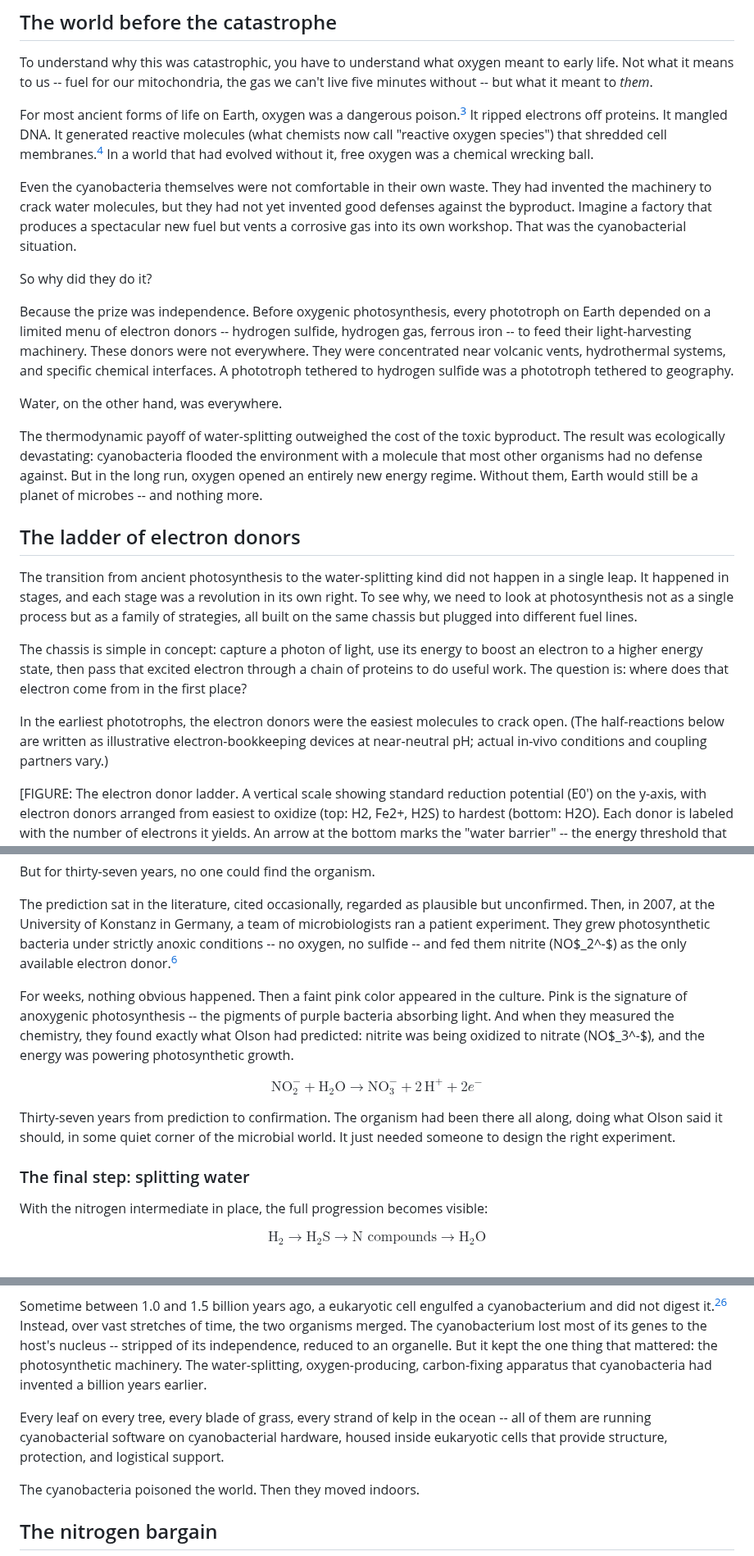
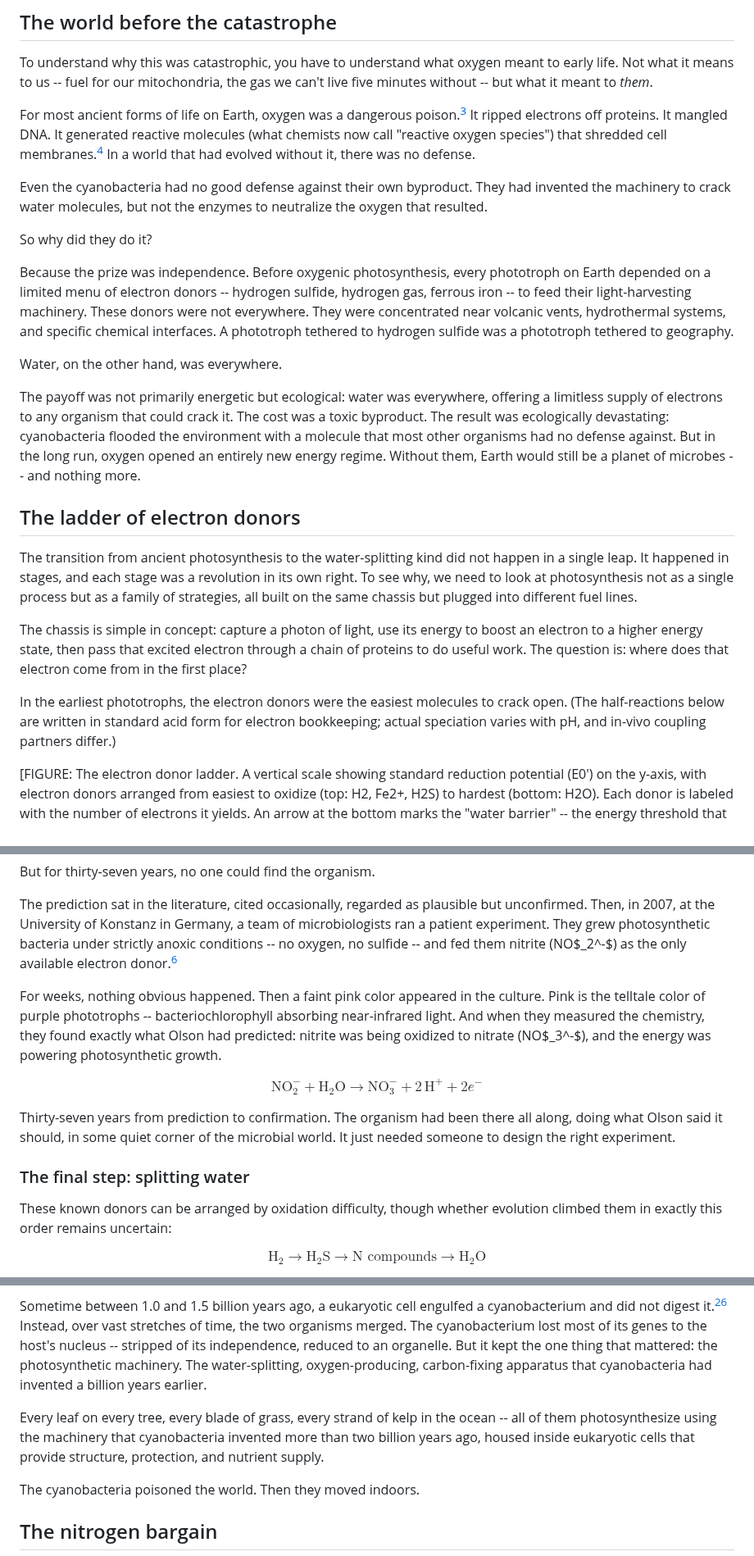
Before and after one commit to pycckuu/the-book, a Markdown page: chapters/05-the-poisoning.md, 3 parts joined by grey strips. Shown at 82% size. Drawn GitHub-style.

Commit message:
Tighten Ch5 water-payoff framing, trim rhetoric, fix pH note and pink claim
- Reframe water-splitting advantage as ecological (ubiquity) not thermodynamic
- Soften ladder narrative: "order remains uncertain" instead of implied sequence
- Trim rhetoric density: remove "wrecking ball", factory metaphor, "software/hardware"
- Fix half-reaction pH note: "standard acid form" replaces misleading "near-neutral pH"
- Narrow "pink = anoxygenic" to "pink = purple phototrophs"
- Fix residual "fifteen-fold" → "order of magnitude" to match earlier ATP fix

```diff
--- a/chapters/05-the-poisoning.md
+++ b/chapters/05-the-poisoning.md
@@ -16,9 +16,9 @@ They learned to split water.
 
 To understand why this was catastrophic, you have to understand what oxygen meant to early life. Not what it means to us -- fuel for our mitochondria, the gas we can't live five minutes without -- but what it meant to *them*.
 
-For most ancient forms of life on Earth, oxygen was a dangerous poison.[^oxygen_toxicity] It ripped electrons off proteins. It mangled DNA. It generated reactive molecules (what chemists now call "reactive oxygen species") that shredded cell membranes.[^ros_damage] In a world that had evolved without it, free oxygen was a chemical wrecking ball.
+For most ancient forms of life on Earth, oxygen was a dangerous poison.[^oxygen_toxicity] It ripped electrons off proteins. It mangled DNA. It generated reactive molecules (what chemists now call "reactive oxygen species") that shredded cell membranes.[^ros_damage] In a world that had evolved without it, there was no defense.
 
-Even the cyanobacteria themselves were not comfortable in their own waste. They had invented the machinery to crack water molecules, but they had not yet invented good defenses against the byproduct. Imagine a factory that produces a spectacular new fuel but vents a corrosive gas into its own workshop. That was the cyanobacterial situation.
+Even the cyanobacteria had no good defense against their own byproduct. They had invented the machinery to crack water molecules, but not the enzymes to neutralize the oxygen that resulted.
 
 So why did they do it?
 
@@ -26,7 +26,7 @@ Because the prize was independence. Before oxygenic photosynthesis, every photot
 
 Water, on the other hand, was everywhere.
 
-The thermodynamic payoff of water-splitting outweighed the cost of the toxic byproduct. The result was ecologically devastating: cyanobacteria flooded the environment with a molecule that most other organisms had no defense against. But in the long run, oxygen opened an entirely new energy regime. Without them, Earth would still be a planet of microbes -- and nothing more.
+The payoff was not primarily energetic but ecological: water was everywhere, offering a limitless supply of electrons to any organism that could crack it. The cost was a toxic byproduct. The result was ecologically devastating: cyanobacteria flooded the environment with a molecule that most other organisms had no defense against. But in the long run, oxygen opened an entirely new energy regime. Without them, Earth would still be a planet of microbes -- and nothing more.
 
 ## The ladder of electron donors
 
@@ -34,7 +34,7 @@ The transition from ancient photosynthesis to the water-splitting kind did not h
 
 The chassis is simple in concept: capture a photon of light, use its energy to boost an electron to a higher energy state, then pass that excited electron through a chain of proteins to do useful work. The question is: where does that electron come from in the first place?
 
-In the earliest phototrophs, the electron donors were the easiest molecules to crack open. (The half-reactions below are written as illustrative electron-bookkeeping devices at near-neutral pH; actual in-vivo conditions and coupling partners vary.)
+In the earliest phototrophs, the electron donors were the easiest molecules to crack open. (The half-reactions below are written in standard acid form for electron bookkeeping; actual speciation varies with pH, and in-vivo coupling partners differ.)
 
 [FIGURE: The electron donor ladder. A vertical scale showing standard reduction potential (E0') on the y-axis, with electron donors arranged from easiest to oxidize (top: H2, Fe2+, H2S) to hardest (bottom: H2O). Each donor is labeled with the number of electrons it yields. An arrow at the bottom marks the "water barrier" -- the energy threshold that required two linked photosystems to breach. Caption: "The history of photosynthesis is the history of climbing this ladder. Water was the last rung."]
 
@@ -70,7 +70,7 @@ But for thirty-seven years, no one could find the organism.
 
 The prediction sat in the literature, cited occasionally, regarded as plausible but unconfirmed. Then, in 2007, at the University of Konstanz in Germany, a team of microbiologists ran a patient experiment. They grew photosynthetic bacteria under strictly anoxic conditions -- no oxygen, no sulfide -- and fed them nitrite (NO$_2^-$) as the only available electron donor.[^griffin2007]
 
-For weeks, nothing obvious happened. Then a faint pink color appeared in the culture. Pink is the signature of anoxygenic photosynthesis -- the pigments of purple bacteria absorbing light. And when they measured the chemistry, they found exactly what Olson had predicted: nitrite was being oxidized to nitrate (NO$_3^-$), and the energy was powering photosynthetic growth.
+For weeks, nothing obvious happened. Then a faint pink color appeared in the culture. Pink is the telltale color of purple phototrophs -- bacteriochlorophyll absorbing near-infrared light. And when they measured the chemistry, they found exactly what Olson had predicted: nitrite was being oxidized to nitrate (NO$_3^-$), and the energy was powering photosynthetic growth.
 
 $$\text{NO}_2^- + \text{H}_2\text{O} \longrightarrow \text{NO}_3^- + 2\,\text{H}^+ + 2e^-$$
 
@@ -78,7 +78,7 @@ Thirty-seven years from prediction to confirmation. The organism had been there
 
 ### The final step: splitting water
 
-With the nitrogen intermediate in place, the full progression becomes visible:
+These known donors can be arranged by oxidation difficulty, though whether evolution climbed them in exactly this order remains uncertain:
 
 $$\text{H}_2 \rightarrow \text{H}_2\text{S} \rightarrow \text{N compounds} \rightarrow \text{H}_2\text{O}$$
 
@@ -196,7 +196,7 @@ Every plant cell that photosynthesizes does so using organelles called chloropla
 
 Sometime between 1.0 and 1.5 billion years ago, a eukaryotic cell engulfed a cyanobacterium and did not digest it.[^endosymbiosis] Instead, over vast stretches of time, the two organisms merged. The cyanobacterium lost most of its genes to the host's nucleus -- stripped of its independence, reduced to an organelle. But it kept the one thing that mattered: the photosynthetic machinery. The water-splitting, oxygen-producing, carbon-fixing apparatus that cyanobacteria had invented a billion years earlier.
 
-Every leaf on every tree, every blade of grass, every strand of kelp in the ocean -- all of them are running cyanobacterial software on cyanobacterial hardware, housed inside eukaryotic cells that provide structure, protection, and logistical support.
+Every leaf on every tree, every blade of grass, every strand of kelp in the ocean -- all of them photosynthesize using the machinery that cyanobacteria invented more than two billion years ago, housed inside eukaryotic cells that provide structure, protection, and nutrient supply.
 
 The cyanobacteria poisoned the world. Then they moved indoors.
 
```
Also changed, not shown: other parts of chapters/05-the-poisoning.md (+1 -1 lines).
